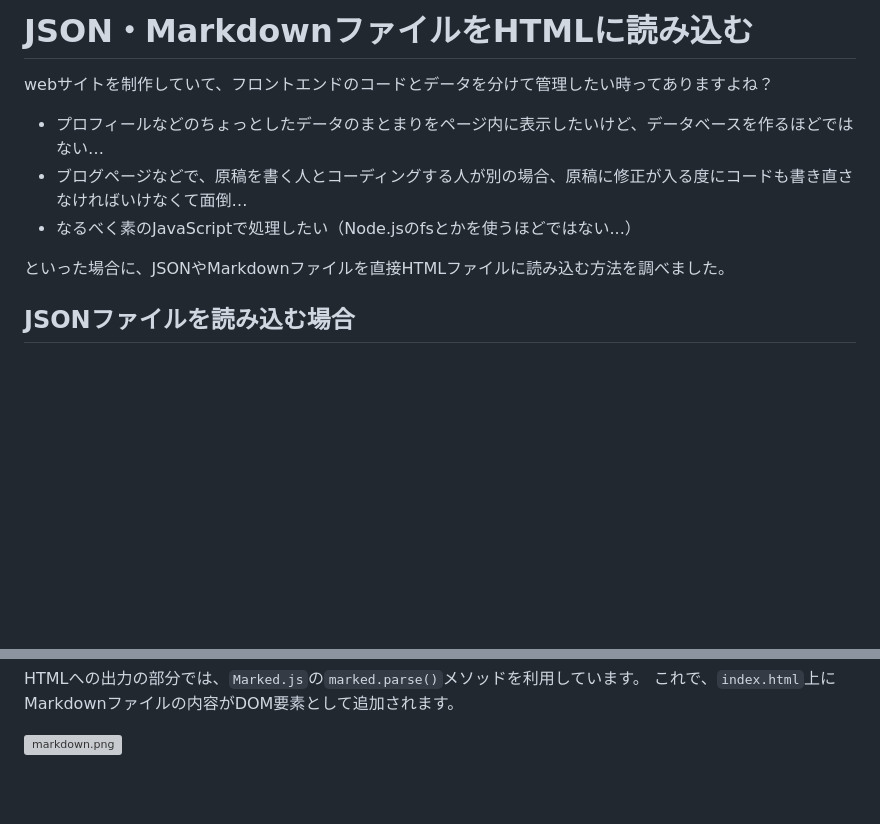
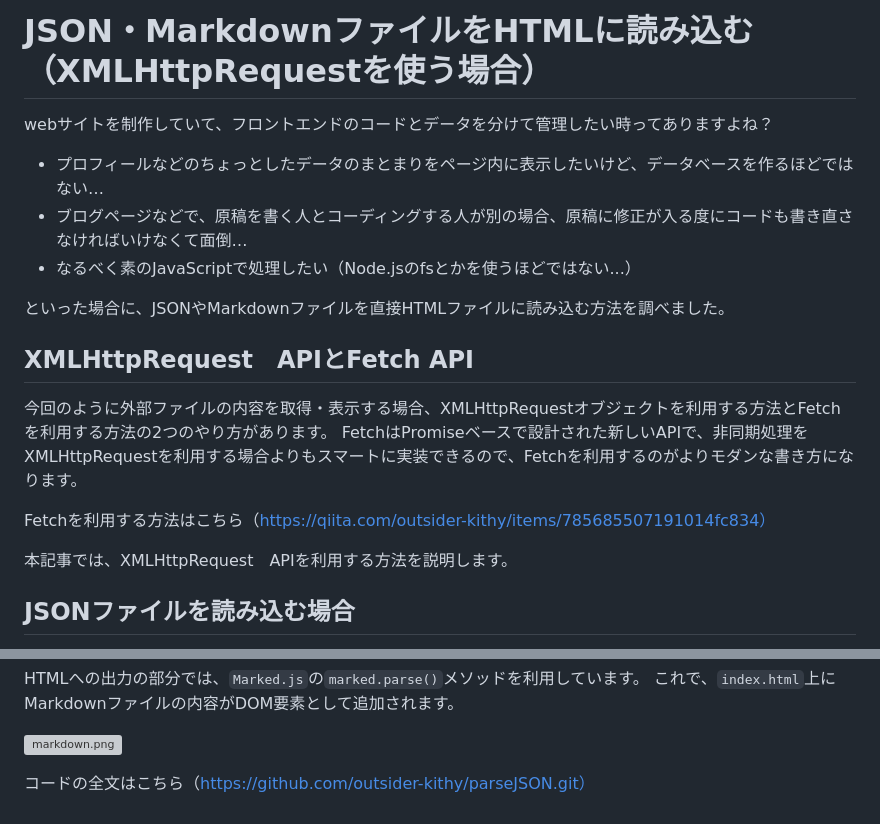
Before and after one commit to outsider-kithy/parseJSON, a Markdown page: README.md, 2 parts joined by grey strips. Drawn GitHub-style; blank space fills up the shorter version; grey boxes are pictures that could not be loaded.

Commit message:
README.md修正

```diff
--- a/README.md
+++ b/README.md
@@ -1,4 +1,4 @@
-# JSON・MarkdownファイルをHTMLに読み込む
+# JSON・MarkdownファイルをHTMLに読み込む（XMLHttpRequestを使う場合）
 webサイトを制作していて、フロントエンドのコードとデータを分けて管理したい時ってありますよね？
 
 - プロフィールなどのちょっとしたデータのまとまりをページ内に表示したいけど、データベースを作るほどではない…
@@ -6,6 +6,14 @@ webサイトを制作していて、フロントエンドのコードとデー
 - なるべく素のJavaScriptで処理したい（Node.jsのfsとかを使うほどではない...）
 
 といった場合に、JSONやMarkdownファイルを直接HTMLファイルに読み込む方法を調べました。
+
+## XMLHttpRequest　APIとFetch API
+今回のように外部ファイルの内容を取得・表示する場合、XMLHttpRequestオブジェクトを利用する方法とFetchを利用する方法の2つのやり方があります。
+FetchはPromiseベースで設計された新しいAPIで、非同期処理をXMLHttpRequestを利用する場合よりもスマートに実装できるので、Fetchを利用するのがよりモダンな書き方になります。
+
+Fetchを利用する方法はこちら（https://qiita.com/outsider-kithy/items/785685507191014fc834）
+
+本記事では、XMLHttpRequest　APIを利用する方法を説明します。
 
 ## JSONファイルを読み込む場合
 まず、JSONファイルを読み込んでDOMに追加する場合のやり方です。
@@ -131,3 +139,5 @@ HTMLへの出力の部分では、`Marked.js`の`marked.parse()`メソッドを
 これで、`index.html`上にMarkdownファイルの内容がDOM要素として追加されます。
 
 ![markdown.png](https://qiita-image-store.s3.ap-northeast-1.amazonaws.com/0/2781928/93b2bbba-1c3d-b0cf-10da-0617866f7424.png)
+
+コードの全文はこちら（https://github.com/outsider-kithy/parseJSON.git）
```
